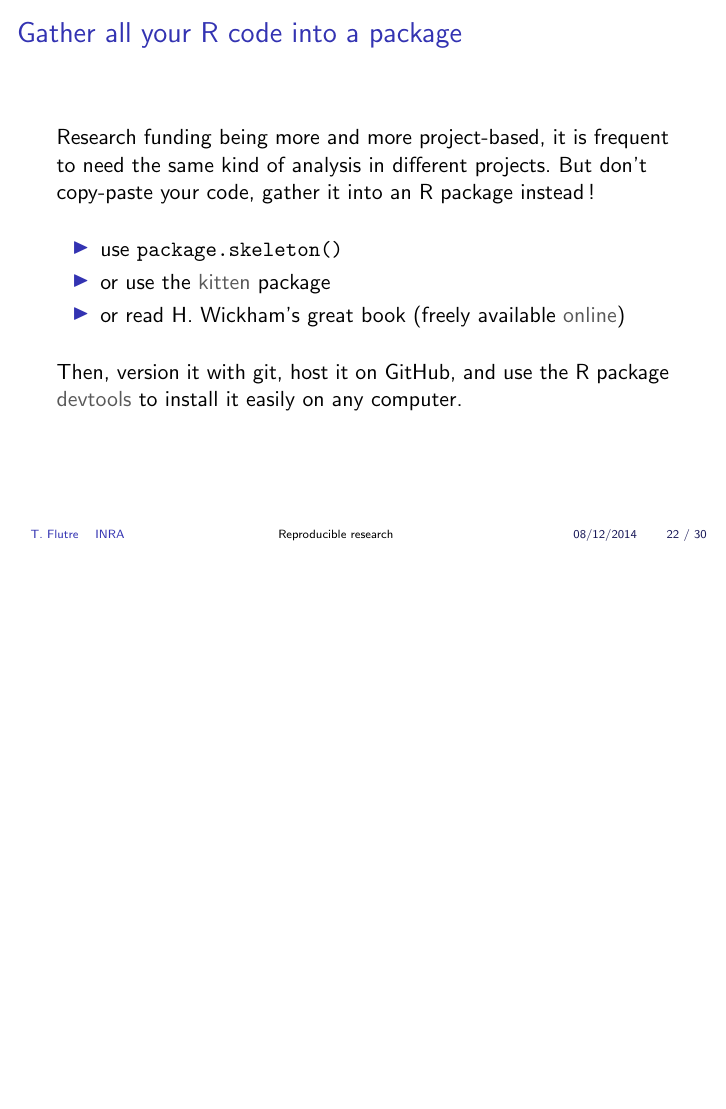
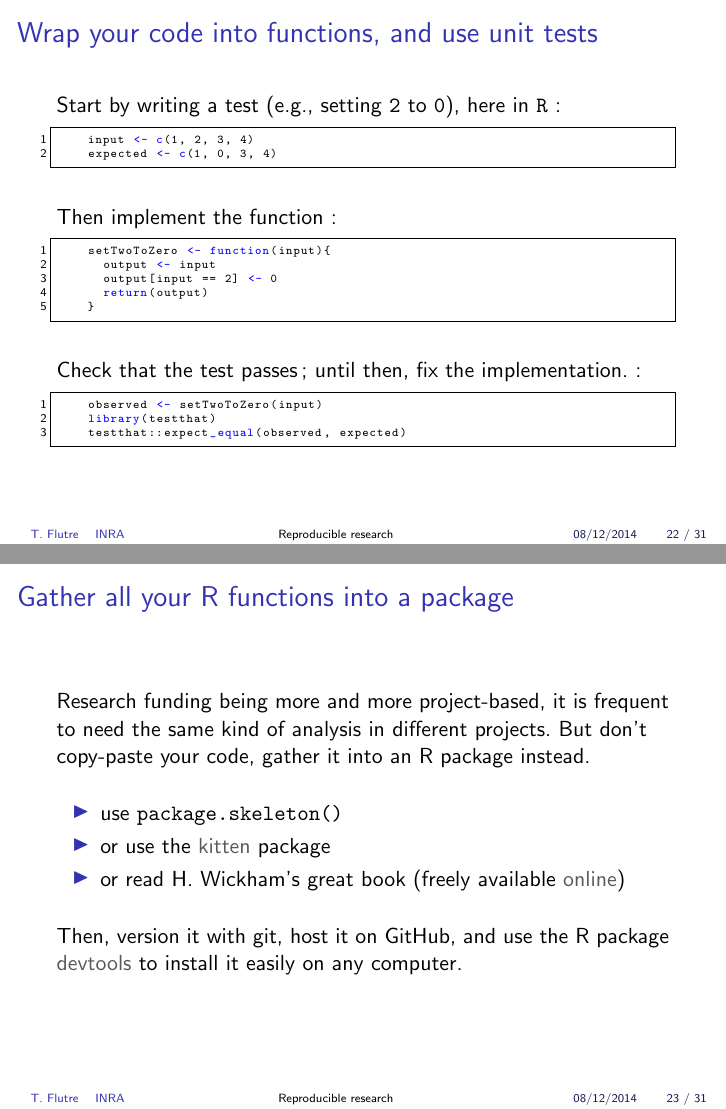
Before and after one commit to timflutre/tuto-reproducible-research, LaTeX slides (talk/2014-12_TFlutre_reproducible-research.tex): page 45 of 57 before the commit and pages 47 and 48 of 60 after it, the two joined at a grey line, the shorter picture padded with empty space. Compiled offline with pdfLaTeX.

Commit message:
add example of unit test in R

```diff
--- a/talk/2014-12_TFlutre_reproducible-research.tex
+++ b/talk/2014-12_TFlutre_reproducible-research.tex
@@ -399,10 +422,41 @@
   \end{itemize}
 \end{frame}
 
+\begin{frame}[fragile]
+  \frametitle{Wrap your code into functions, and use unit tests}
+  Start by writing a test (e.g., setting \verb+2+ to \verb+0+), here in \verb+R+:
+  \begin{lstlisting}
+    input <- c(1, 2, 3, 4)
+    expected <- c(1, 0, 3, 4)
+  \end{lstlisting}
+
+  \bigskip
+  \pause
+
+  Then implement the function:
+  \begin{lstlisting}
+    setTwoToZero <- function(input){
+      output <- input
+      output[input == 2] <- 0
+      return(output)
+    }
+  \end{lstlisting}
+
+  \bigskip
+  \pause
+
+  Check that the test passes; until then, fix the implementation.:
+  \begin{lstlisting}
+    observed <- setTwoToZero(input)
+    library(testthat)
+    testthat::expect_equal(observed, expected)
+  \end{lstlisting}
+\end{frame}
+
 \begin{frame}
-  \frametitle{Gather all your R code into a package}
+  \frametitle{Gather all your R functions into a package}
   Research funding being more and more project-based, it is frequent to need the same kind of analysis in different projects.
-  But don't copy-paste your code, gather it into an R package instead!
+  But don't copy-paste your code, gather it into an R package instead.
 
   \bigskip
 
```
Also changed, not shown: talk/2014-12_TFlutre_reproducible-research.pdf, talk/2014-12_TFlutre_reproducible-research.tex (25 more changed lines).
